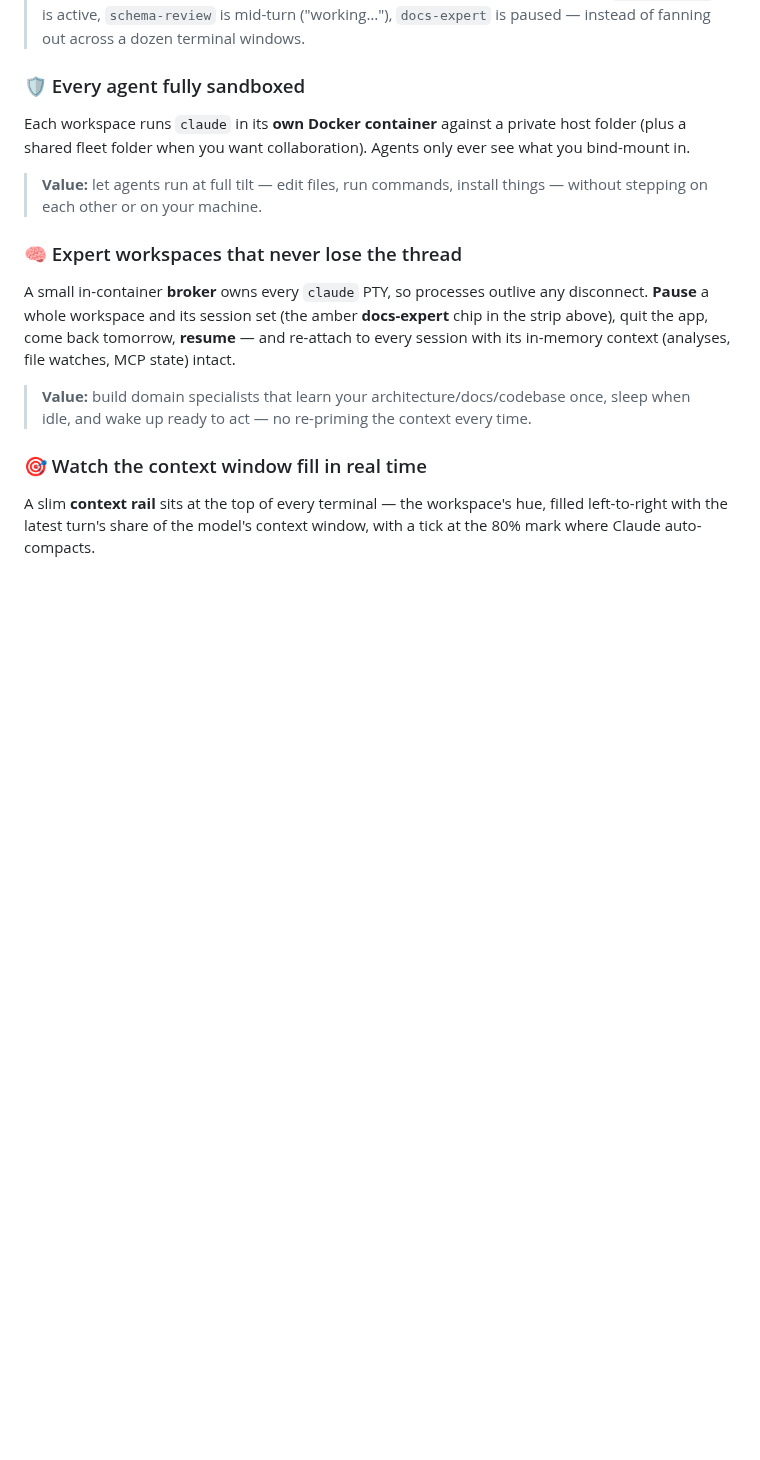
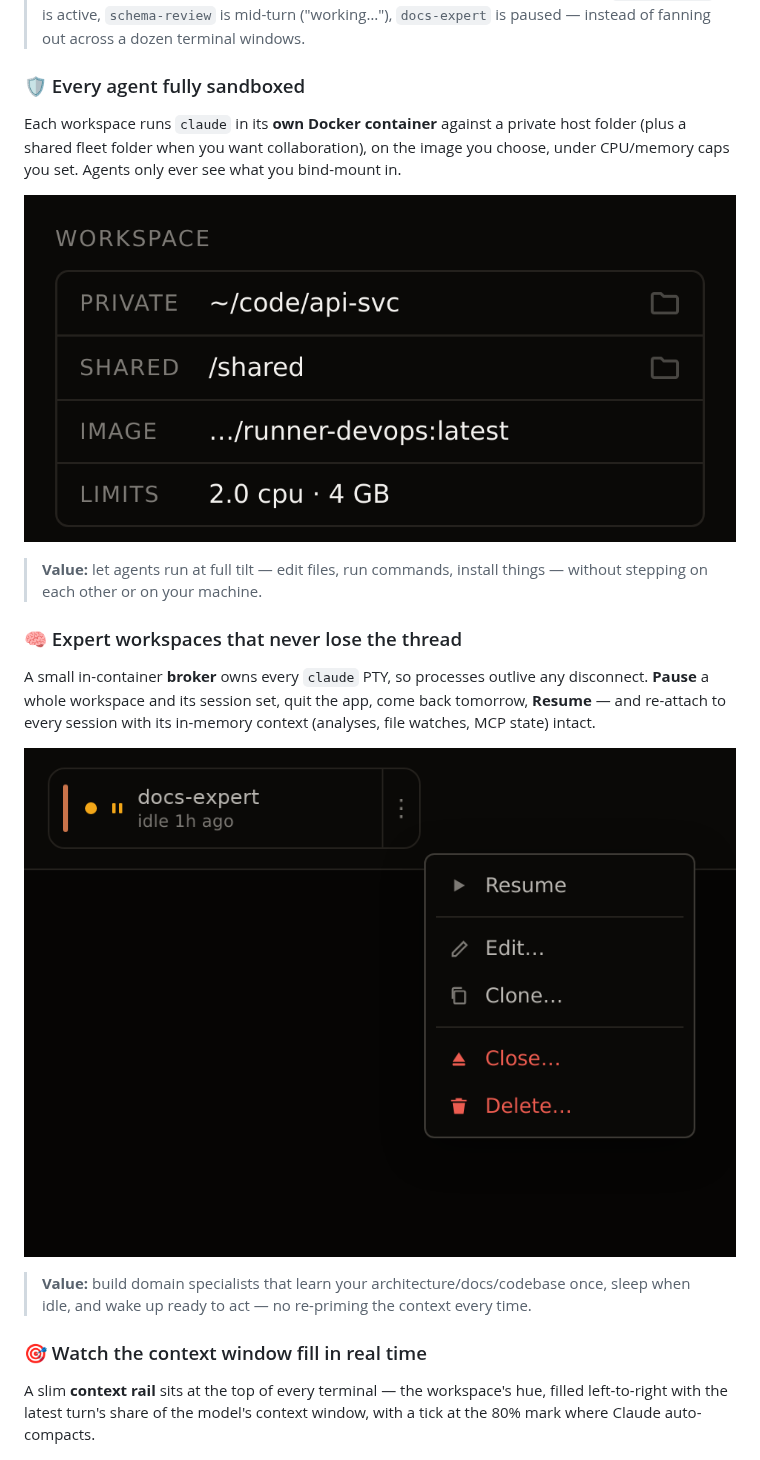
Before and after one commit to ImIOImI/claude-fleet, a Markdown page: README.md, the part around the change. GitHub-like rendering; pictures changed too: assets/design/features/chip-lifecycle-menu.png (added), assets/design/features/workspace-card.png (added); blank space fills up the shorter version.

Commit message:
docs: add sandboxing (Workspace card) + expert-workspace (chip menu) shots
- 🛡️ Every agent fully sandboxed: the obs-rail Workspace card showing the
  private bind-mount, shared folder, runner image, and CPU/memory caps —
  the literal isolation boundary. Copy now notes image + resource caps.
- 🧠 Expert workspaces: a paused workspace's ⋮ menu open showing Resume,
  making the pause→resume lifecycle concrete.

Co-Authored-By: Claude Opus 4.8 (1M context) <noreply@anthropic.com>

```diff
--- a/README.md
+++ b/README.md
@@ -28,11 +28,17 @@ Drive 3–6 Claude Code sessions in a single window — one keyboard, one set of
 > **Value:** delegate several tasks in parallel and supervise them all from one place — `api-migrator` is active, `schema-review` is mid-turn ("working…"), `docs-expert` is paused — instead of fanning out across a dozen terminal windows.
 
 ### 🛡️ Every agent fully sandboxed
-Each workspace runs `claude` in its **own Docker container** against a private host folder (plus a shared fleet folder when you want collaboration). Agents only ever see what you bind-mount in.
+Each workspace runs `claude` in its **own Docker container** against a private host folder (plus a shared fleet folder when you want collaboration), on the image you choose, under CPU/memory caps you set. Agents only ever see what you bind-mount in.
+
+![the Workspace card: private bind-mount, shared folder, runner image, and CPU/memory limits](assets/design/features/workspace-card.png)
+
 > **Value:** let agents run at full tilt — edit files, run commands, install things — without stepping on each other or on your machine.
 
 ### 🧠 Expert workspaces that never lose the thread
-A small in-container **broker** owns every `claude` PTY, so processes outlive any disconnect. **Pause** a whole workspace and its session set (the amber **docs-expert** chip in the strip above), quit the app, come back tomorrow, **resume** — and re-attach to every session with its in-memory context (analyses, file watches, MCP state) intact.
+A small in-container **broker** owns every `claude` PTY, so processes outlive any disconnect. **Pause** a whole workspace and its session set, quit the app, come back tomorrow, **Resume** — and re-attach to every session with its in-memory context (analyses, file watches, MCP state) intact.
+
+![a paused workspace's chip menu open, showing Resume](assets/design/features/chip-lifecycle-menu.png)
+
 > **Value:** build domain specialists that learn your architecture/docs/codebase once, sleep when idle, and wake up ready to act — no re-priming the context every time.
 
 ### 🎯 Watch the context window fill in real time
```
